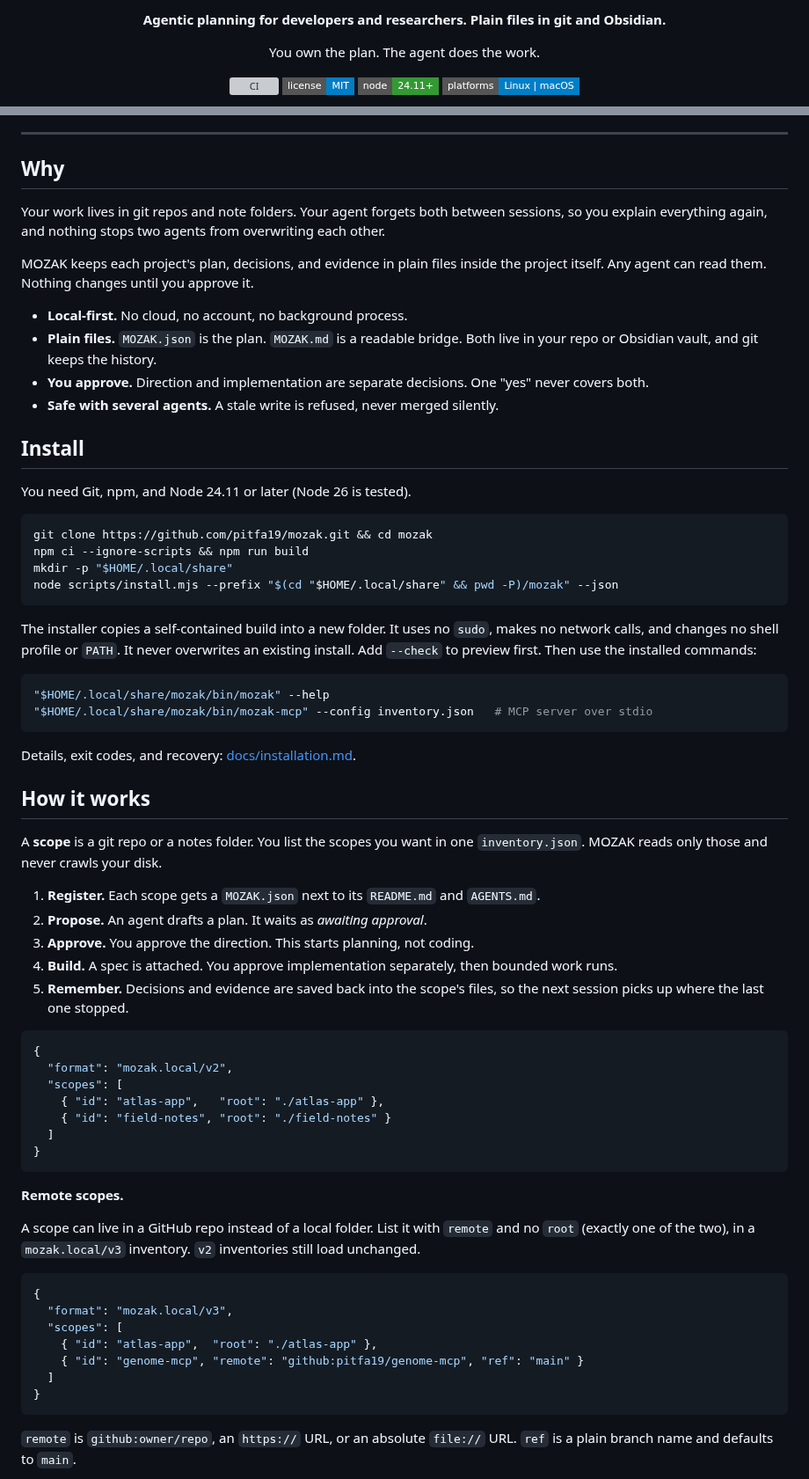
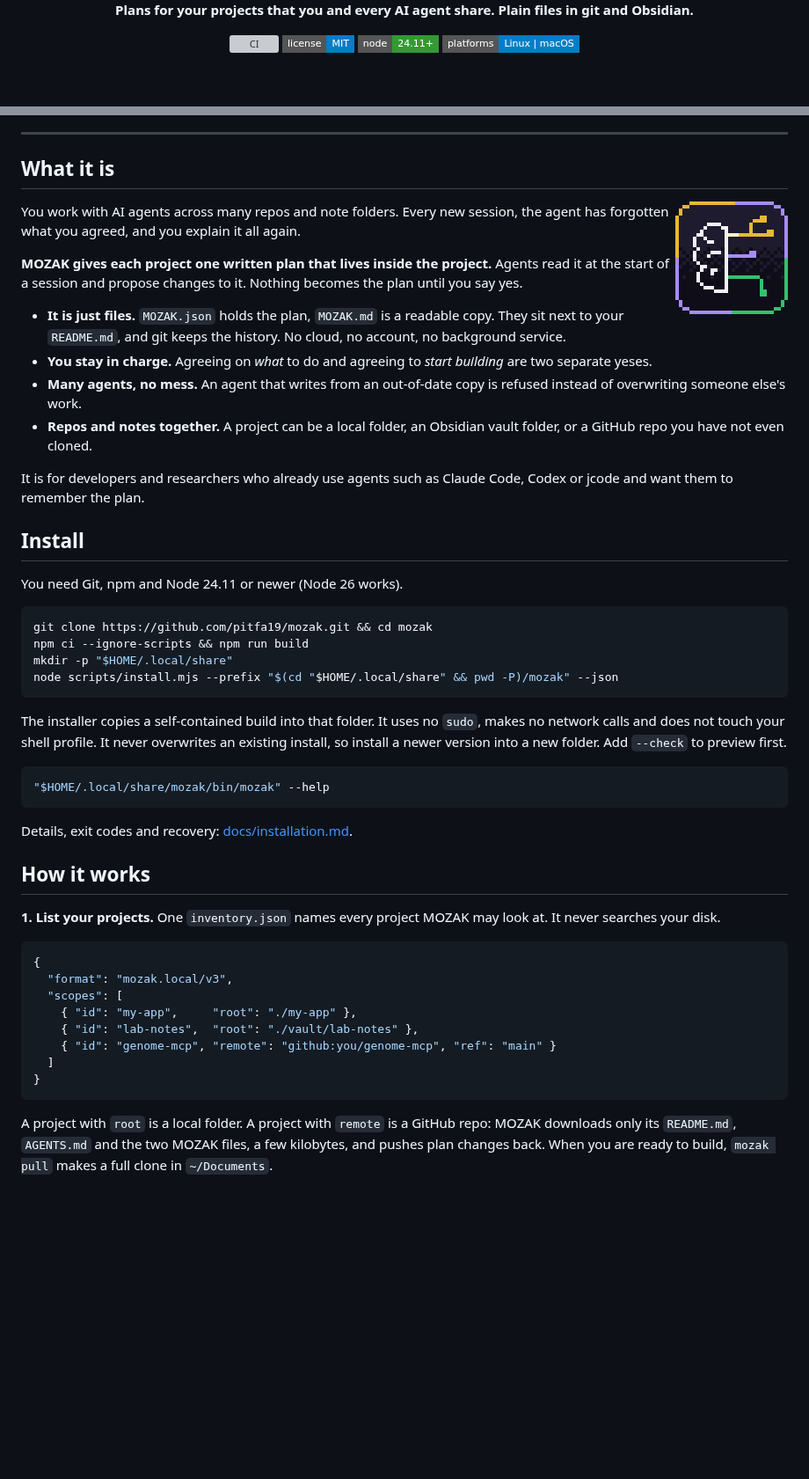
Before and after one commit to pitfa19/mozak, a Markdown page: README.md, 2 parts joined by grey strips. Shown at 88% size. Drawn GitHub-style; pictures changed too: docs/assets/hero-pixel.gif (added); badges without logos; blank space fills up the shorter version; grey boxes are pictures that could not be loaded.

Commit message:
README: static hero, animated pixel hero (Aseprite), clearer intro, current features

````diff
--- a/README.md
+++ b/README.md
@@ -4,7 +4,5 @@
 
-**Agentic planning for developers and researchers. Plain files in git and Obsidian.**
-
-You own the plan. The agent does the work.
+**Plans for your projects that you and every AI agent share. Plain files in git and Obsidian.**
 
 [![CI](https://github.com/pitfa19/mozak/actions/workflows/ci.yml/badge.svg)](https://github.com/pitfa19/mozak/actions/workflows/ci.yml)
 [![License: MIT](https://img.shields.io/badge/license-MIT-blue?style=flat-square)](LICENSE)
@@ -19,20 +15,24 @@ You own the plan. The agent does the work.
 
 ---
 
-## Why
+## What it is
 
-Your work lives in git repos and note folders. Your agent forgets both between sessions, so you explain everything again, and nothing stops two agents from overwriting each other.
+<img src="docs/assets/hero-pixel.gif" align="right" width="128" alt="Pixel-art MOZAK brain: a spark runs along the gold, purple and green circuits in turn">
 
-MOZAK keeps each project's plan, decisions, and evidence in plain files inside the project itself. Any agent can read them. Nothing changes until you approve it.
+You work with AI agents across many repos and note folders. Every new session, the agent has forgotten what you agreed, and you explain it all again.
 
-- **Local-first.** No cloud, no account, no background process.
-- **Plain files.** `MOZAK.json` is the plan. `MOZAK.md` is a readable bridge. Both live in your repo or Obsidian vault, and git keeps the history.
-- **You approve.** Direction and implementation are separate decisions. One "yes" never covers both.
-- **Safe with several agents.** A stale write is refused, never merged silently.
+**MOZAK gives each project one written plan that lives inside the project.** Agents read it at the start of a session and propose changes to it. Nothing becomes the plan until you say yes.
+
+- **It is just files.** `MOZAK.json` holds the plan, `MOZAK.md` is a readable copy. They sit next to your `README.md`, and git keeps the history. No cloud, no account, no background service.
+- **You stay in charge.** Agreeing on *what* to do and agreeing to *start building* are two separate yeses.
+- **Many agents, no mess.** An agent that writes from an out-of-date copy is refused instead of overwriting someone else's work.
+- **Repos and notes together.** A project can be a local folder, an Obsidian vault folder, or a GitHub repo you have not even cloned.
+
+It is for developers and researchers who already use agents such as Claude Code, Codex or jcode and want them to remember the plan.
 
 ## Install
 
-You need Git, npm, and Node 24.11 or later (Node 26 is tested).
+You need Git, npm and Node 24.11 or newer (Node 26 works).
 
 ```bash
 git clone https://github.com/pitfa19/mozak.git && cd mozak
@@ -41,48 +41,28 @@ mkdir -p "$HOME/.local/share"
 node scripts/install.mjs --prefix "$(cd "$HOME/.local/share" && pwd -P)/mozak" --json
 ```
 
-The installer copies a self-contained build into a new folder. It uses no `sudo`, makes no network calls, and changes no shell profile or `PATH`. It never overwrites an existing install. Add `--check` to preview first. Then use the installed commands:
+The installer copies a self-contained build into that folder. It uses no `sudo`, makes no network calls and does not touch your shell profile. It never overwrites an existing install, so install a newer version into a new folder. Add `--check` to preview first.
 
 ```bash
 "$HOME/.local/share/mozak/bin/mozak" --help
-"$HOME/.local/share/mozak/bin/mozak-mcp" --config inventory.json   # MCP server over stdio
 ```
 
-Details, exit codes, and recovery: [docs/installation.md](docs/installation.md).
+Details, exit codes and recovery: [docs/installation.md](docs/installation.md).
 
 ## How it works
 
-A **scope** is a git repo or a notes folder. You list the scopes you want in one `inventory.json`. MOZAK reads only those and never crawls your disk.
-
-1. **Register.** Each scope gets a `MOZAK.json` next to its `README.md` and `AGENTS.md`.
-2. **Propose.** An agent drafts a plan. It waits as *awaiting approval*.
-3. **Approve.** You approve the direction. This starts planning, not coding.
-4. **Build.** A spec is attached. You approve implementation separately, then bounded work runs.
-5. **Remember.** Decisions and evidence are saved back into the scope's files, so the next session picks up where the last one stopped.
-
-```json
-{
-  "format": "mozak.local/v2",
-  "scopes": [
-    { "id": "atlas-app",   "root": "./atlas-app" },
-    { "id": "field-notes", "root": "./field-notes" }
-  ]
-}
-```
-
-**Remote scopes.**
-
-A scope can live in a GitHub repo instead of a local folder. List it with `remote` and no `root` (exactly one of the two), in a `mozak.local/v3` inventory. `v2` inventories still load unchanged.
+**1. List your projects.** One `inventory.json` names every project MOZAK may look at. It never searches your disk.
 
 ```json
 {
   "format": "mozak.local/v3",
   "scopes": [
-    { "id": "atlas-app",  "root": "./atlas-app" },
-    { "id": "genome-mcp", "remote": "github:pitfa19/genome-mcp", "ref": "main" }
+    { "id": "my-app",     "root": "./my-app" },
+    { "id": "lab-notes",  "root": "./vault/lab-notes" },
+    { "id": "genome-mcp", "remote": "github:you/genome-mcp", "ref": "main" }
   ]
 }
 ```
 
-`remote` is `github:owner/repo`, an `https://` URL, or an absolute `file://` URL. `ref` is a plain branch name and defaults to `main`.
+A project with `root` is a local folder. A project with `remote` is a GitHub repo: MOZAK downloads only its `README.md`, `AGENTS.md` and the two MOZAK files, a few kilobytes, and pushes plan changes back. When you are ready to build, `mozak pull` makes a full clone in `~/Documents`.
 
````
Also changed, not shown: other parts of README.md (+33 -27 lines), 2 other files.
